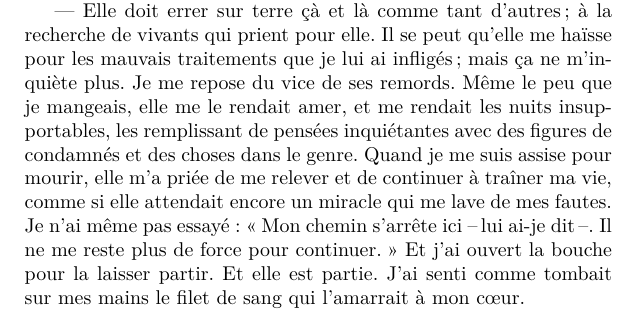
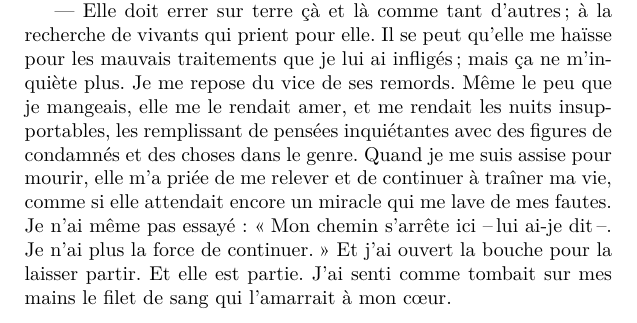
Before and after one commit to Z-Denis/edition-bilingue, a LaTeX book (Rulfo/doc.tex, which reads Rulfo/parties/frag38/texte_fr.tex): part of page 25 of 25, cut so that both start at the same text. Compiled offline with pdfLaTeX.

Commit message:
Make more natural

```diff
--- a/Rulfo/parties/frag38/texte_fr.tex
+++ b/Rulfo/parties/frag38/texte_fr.tex
@@ -9,5 +9,5 @@
 \pstart
   --- Et ton âme ? Où est-ce que tu crois qu’elle a bien pu aller ?
 
-  --- Elle doit errer sur terre çà et là comme tant d’autres ; à la recherche de vivants qui prient pour elle. Il se peut qu’elle me haïsse pour les mauvais traitements que je lui ai infligés ; mais ça ne m’inquiète plus. Je me repose du vice de ses remords. Même le peu que je mangeais, elle me le rendait amer, et me rendait les nuits insupportables, les remplissant de pensées inquiétantes avec des figures de condamnés et des choses dans le genre. Quand je me suis assise pour mourir, elle m’a priée de me relever et de continuer à traîner ma vie, comme si elle attendait encore un miracle qui me lave de mes fautes. Je n’ai même pas essayé : \og{}Mon chemin s’arrête ici --\,lui ai-je dit\,--. Il ne me reste plus de force pour continuer.\fg{} Et j’ai ouvert la bouche pour la laisser partir. Et elle est partie. J’ai senti comme tombait sur mes mains le filet de sang qui l’amarrait à mon cœur.
+  --- Elle doit errer sur terre çà et là comme tant d’autres ; à la recherche de vivants qui prient pour elle. Il se peut qu’elle me haïsse pour les mauvais traitements que je lui ai infligés ; mais ça ne m’inquiète plus. Je me repose du vice de ses remords. Même le peu que je mangeais, elle me le rendait amer, et me rendait les nuits insupportables, les remplissant de pensées inquiétantes avec des figures de condamnés et des choses dans le genre. Quand je me suis assise pour mourir, elle m’a priée de me relever et de continuer à traîner ma vie, comme si elle attendait encore un miracle qui me lave de mes fautes. Je n’ai même pas essayé : \og{}Mon chemin s’arrête ici --\,lui ai-je dit\,--. Je n'ai plus la force de continuer.\fg{} Et j’ai ouvert la bouche pour la laisser partir. Et elle est partie. J’ai senti comme tombait sur mes mains le filet de sang qui l’amarrait à mon cœur.
 \pend
```
